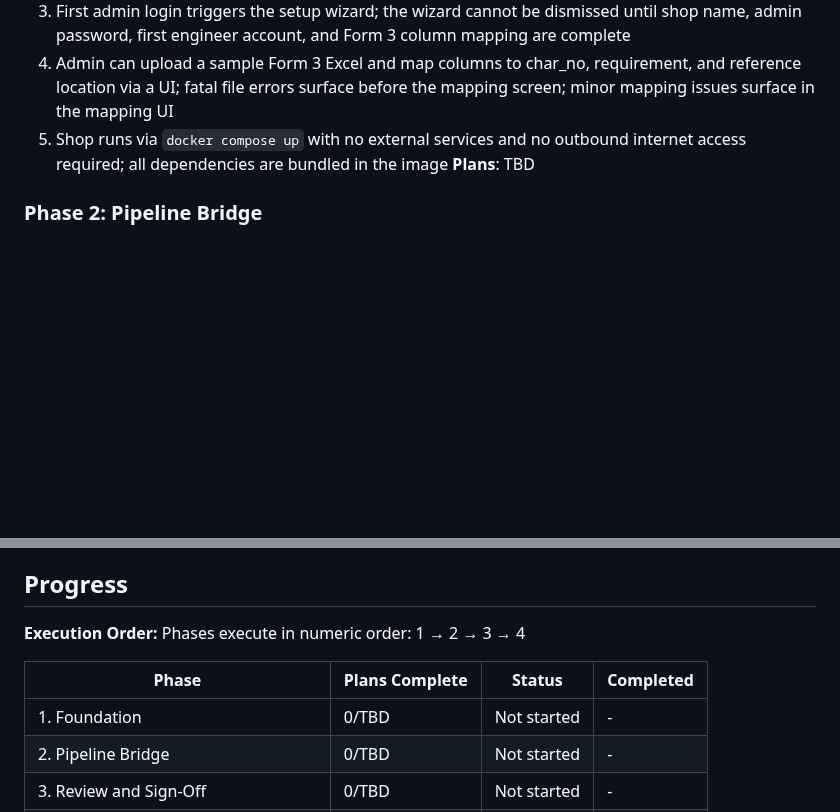
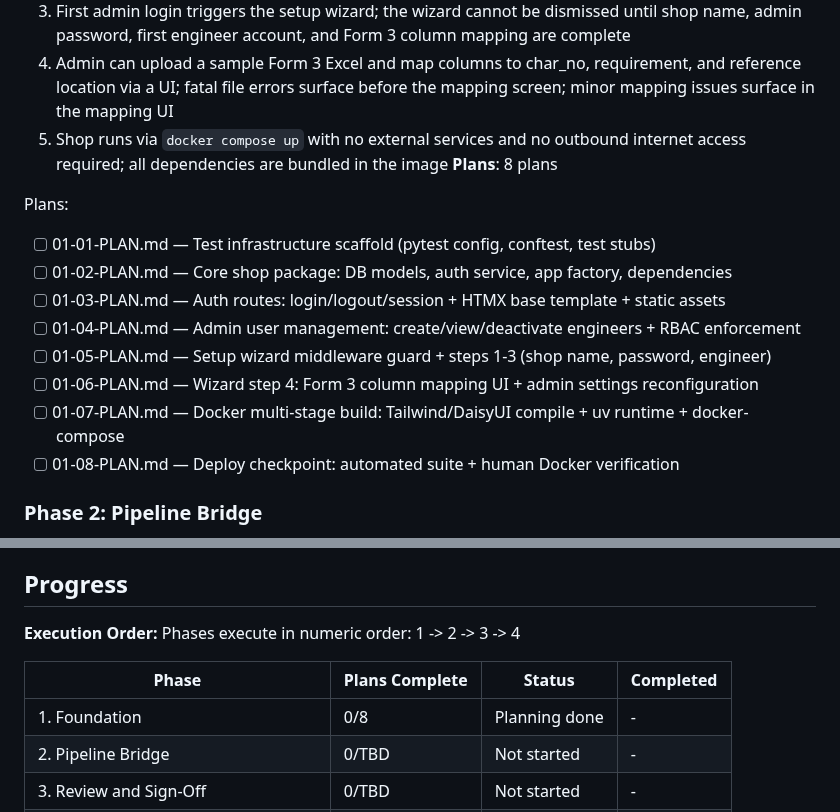
Before and after one commit to NukaW0rld/Revision-Reconciliation, a Markdown page: .planning/ROADMAP.md, 2 parts joined by grey strips. Drawn GitHub-style; blank space fills up the shorter version.

Commit message:
docs(01-foundation): create phase 1 plan (8 plans, 6 waves)

```diff
--- a/.planning/ROADMAP.md
+++ b/.planning/ROADMAP.md
@@ -29,7 +29,17 @@ Decimal phases appear between their surrounding integers in numeric order.
   3. First admin login triggers the setup wizard; the wizard cannot be dismissed until shop name, admin password, first engineer account, and Form 3 column mapping are complete
   4. Admin can upload a sample Form 3 Excel and map columns to char_no, requirement, and reference location via a UI; fatal file errors surface before the mapping screen; minor mapping issues surface in the mapping UI
   5. Shop runs via `docker compose up` with no external services and no outbound internet access required; all dependencies are bundled in the image
-**Plans**: TBD
+**Plans**: 8 plans
+
+Plans:
+- [ ] 01-01-PLAN.md — Test infrastructure scaffold (pytest config, conftest, test stubs)
+- [ ] 01-02-PLAN.md — Core shop package: DB models, auth service, app factory, dependencies
+- [ ] 01-03-PLAN.md — Auth routes: login/logout/session + HTMX base template + static assets
+- [ ] 01-04-PLAN.md — Admin user management: create/view/deactivate engineers + RBAC enforcement
+- [ ] 01-05-PLAN.md — Setup wizard middleware guard + steps 1-3 (shop name, password, engineer)
+- [ ] 01-06-PLAN.md — Wizard step 4: Form 3 column mapping UI + admin settings reconfiguration
+- [ ] 01-07-PLAN.md — Docker multi-stage build: Tailwind/DaisyUI compile + uv runtime + docker-compose
+- [ ] 01-08-PLAN.md — Deploy checkpoint: automated suite + human Docker verification
 
 ### Phase 2: Pipeline Bridge
 **Goal**: Engineers can submit a drawing comparison run and watch it progress stage by stage to completion or failure, with upload validation catching bad files before the pipeline starts
@@ -70,11 +80,11 @@ Decimal phases appear between their surrounding integers in numeric order.
 ## Progress
 
 **Execution Order:**
-Phases execute in numeric order: 1 → 2 → 3 → 4
+Phases execute in numeric order: 1 -> 2 -> 3 -> 4
 
 | Phase | Plans Complete | Status | Completed |
 |-------|----------------|--------|-----------|
-| 1. Foundation | 0/TBD | Not started | - |
+| 1. Foundation | 0/8 | Planning done | - |
 | 2. Pipeline Bridge | 0/TBD | Not started | - |
 | 3. Review and Sign-Off | 0/TBD | Not started | - |
 | 4. Exports, History, and Amendments | 0/TBD | Not started | - |
```
